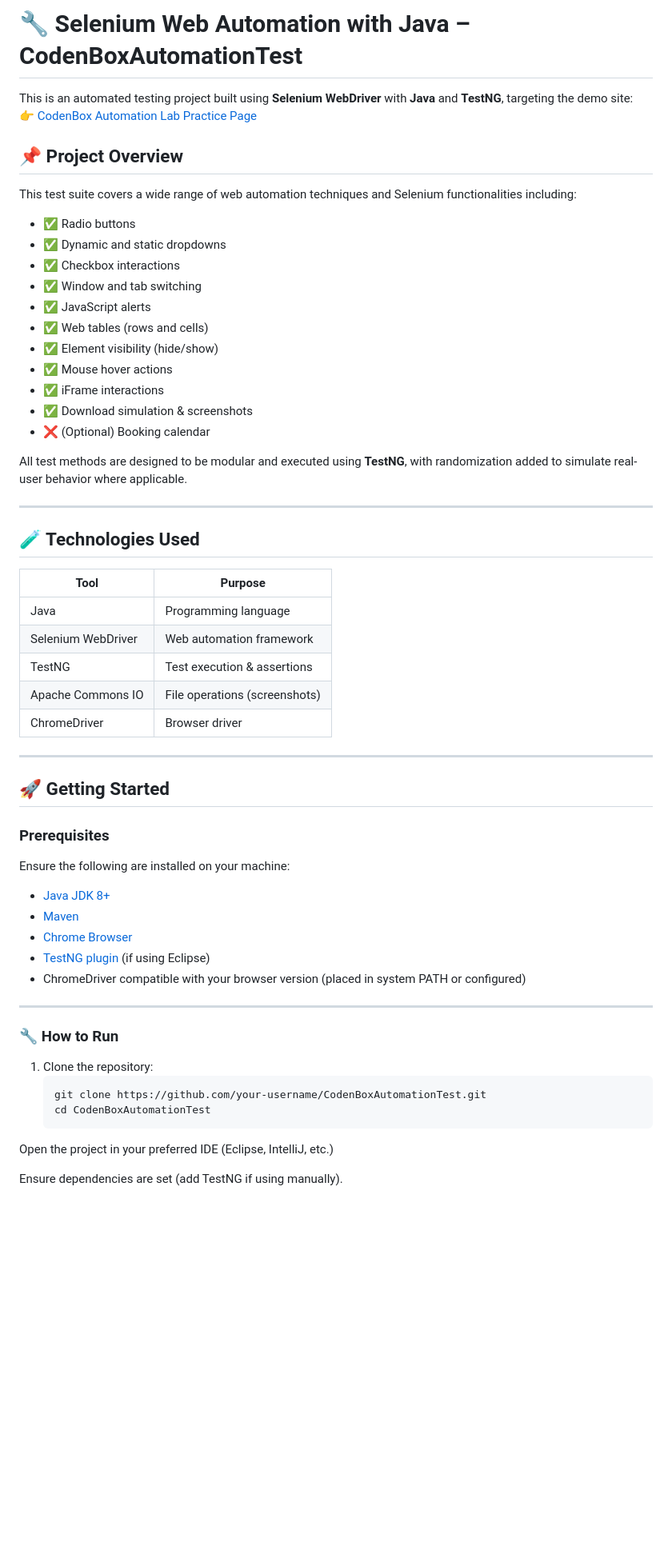
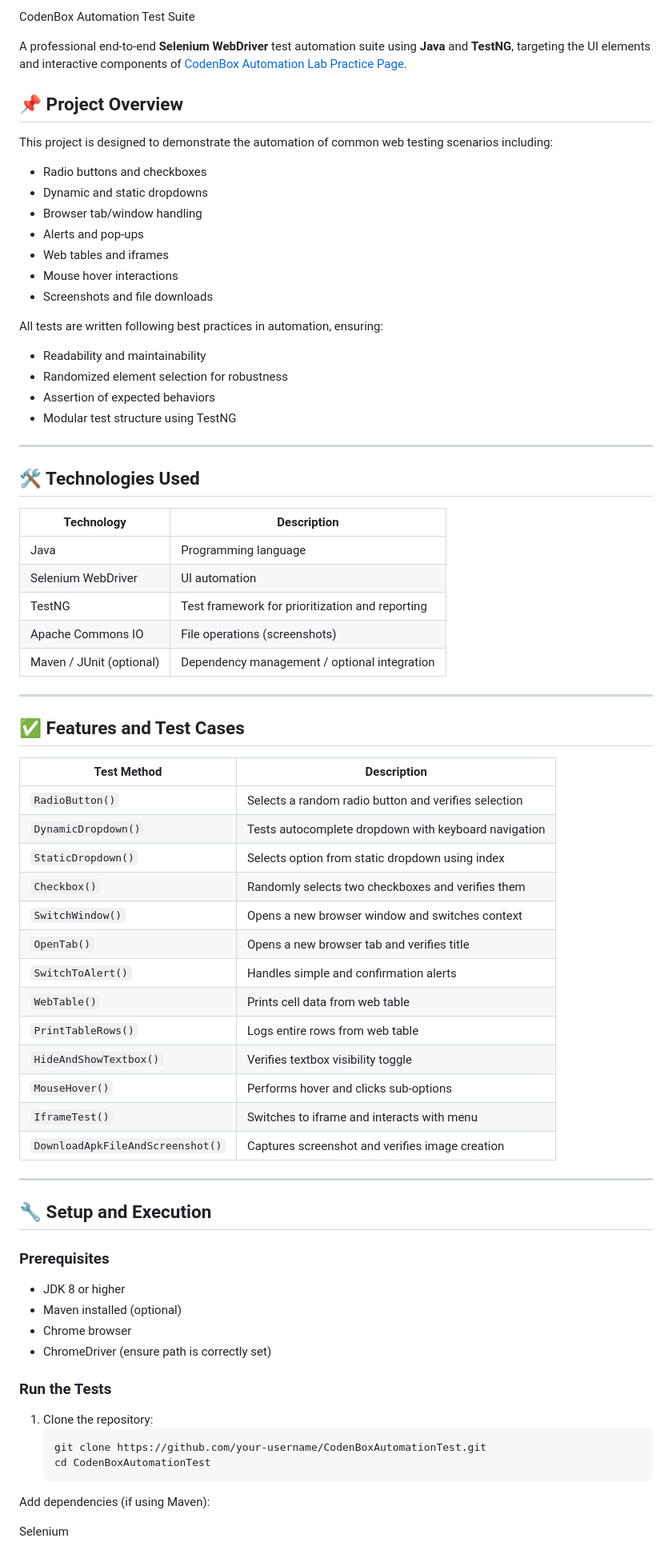
Before and after one commit to DaliaMAlDaja/CodenBox, a Markdown page: README.md, the part around one of its changes. Shown at 80% size. Drawn GitHub-style; blank space fills up the shorter version.

````diff
--- a/README.md
+++ b/README.md
@@ -1,61 +1,74 @@
-# 🔧 Selenium Web Automation with Java – CodenBoxAutomationTest
+ CodenBox Automation Test Suite
 
-This is an automated testing project built using **Selenium WebDriver** with **Java** and **TestNG**, targeting the demo site:
-👉 [CodenBox Automation Lab Practice Page](https://codenboxautomationlab.com/practice/)
+A professional end-to-end **Selenium WebDriver** test automation suite using **Java** and **TestNG**, targeting the UI elements and interactive components of [CodenBox Automation Lab Practice Page](https://codenboxautomationlab.com/practice/).
 
 ## 📌 Project Overview
 
-This test suite covers a wide range of web automation techniques and Selenium functionalities including:
+This project is designed to demonstrate the automation of common web testing scenarios including:
+- Radio buttons and checkboxes
+- Dynamic and static dropdowns
+- Browser tab/window handling
+- Alerts and pop-ups
+- Web tables and iframes
+- Mouse hover interactions
+- Screenshots and file downloads
 
-- ✅ Radio buttons
-- ✅ Dynamic and static dropdowns
-- ✅ Checkbox interactions
-- ✅ Window and tab switching
-- ✅ JavaScript alerts
-- ✅ Web tables (rows and cells)
-- ✅ Element visibility (hide/show)
-- ✅ Mouse hover actions
-- ✅ iFrame interactions
-- ✅ Download simulation & screenshots
-- ❌ (Optional) Booking calendar
-
-All test methods are designed to be modular and executed using **TestNG**, with randomization added to simulate real-user behavior where applicable.
+All tests are written following best practices in automation, ensuring:
+- Readability and maintainability
+- Randomized element selection for robustness
+- Assertion of expected behaviors
+- Modular test structure using TestNG
 
 ---
 
-## 🧪 Technologies Used
+## 🛠 Technologies Used
 
-| Tool            | Purpose                         |
-|-----------------|---------------------------------|
-| Java            | Programming language            |
-| Selenium WebDriver | Web automation framework       |
-| TestNG          | Test execution & assertions     |
+| Technology | Description |
+|------------|-------------|
+| Java       | Programming language |
+| Selenium WebDriver | UI automation |
+| TestNG     | Test framework for prioritization and reporting |
 | Apache Commons IO | File operations (screenshots) |
-| ChromeDriver    | Browser driver                  |
+| Maven / JUnit (optional) | Dependency management / optional integration |
 
 ---
 
-## 🚀 Getting Started
+## ✅ Features and Test Cases
+
+| Test Method                    | Description |
+|-------------------------------|-------------|
+| `RadioButton()`               | Selects a random radio button and verifies selection |
+| `DynamicDropdown()`           | Tests autocomplete dropdown with keyboard navigation |
+| `StaticDropdown()`            | Selects option from static dropdown using index |
+| `Checkbox()`                  | Randomly selects two checkboxes and verifies them |
+| `SwitchWindow()`              | Opens a new browser window and switches context |
+| `OpenTab()`                   | Opens a new browser tab and verifies title |
+| `SwitchToAlert()`             | Handles simple and confirmation alerts |
+| `WebTable()`                  | Prints cell data from web table |
+| `PrintTableRows()`           | Logs entire rows from web table |
+| `HideAndShowTextbox()`       | Verifies textbox visibility toggle |
+| `MouseHover()`                | Performs hover and clicks sub-options |
+| `IframeTest()`                | Switches to iframe and interacts with menu |
+| `DownloadApkFileAndScreenshot()` | Captures screenshot and verifies image creation |
+
+---
+
+## 🔧 Setup and Execution
 
 ### Prerequisites
 
-Ensure the following are installed on your machine:
+- JDK 8 or higher
+- Maven installed (optional)
+- Chrome browser
+- ChromeDriver (ensure path is correctly set)
 
-- [Java JDK 8+](https://www.oracle.com/java/technologies/javase-jdk8-downloads.html)
-- [Maven](https://maven.apache.org/download.cgi)
-- [Chrome Browser](https://www.google.com/chrome/)
-- [TestNG plugin](https://testng.org/doc/eclipse.html) (if using Eclipse)
-- ChromeDriver compatible with your browser version (placed in system PATH or configured)
-
----
-
-### 🔧 How to Run
+### Run the Tests
 
 1. Clone the repository:
    ```bash
    git clone https://github.com/your-username/CodenBoxAutomationTest.git
    cd CodenBoxAutomationTest
-Open the project in your preferred IDE (Eclipse, IntelliJ, etc.)
+Add dependencies (if using Maven):
 
-Ensure dependencies are set (add TestNG if using manually).
+Selenium
 
````
Also changed, not shown: other parts of README.md (+13 -35 lines).
